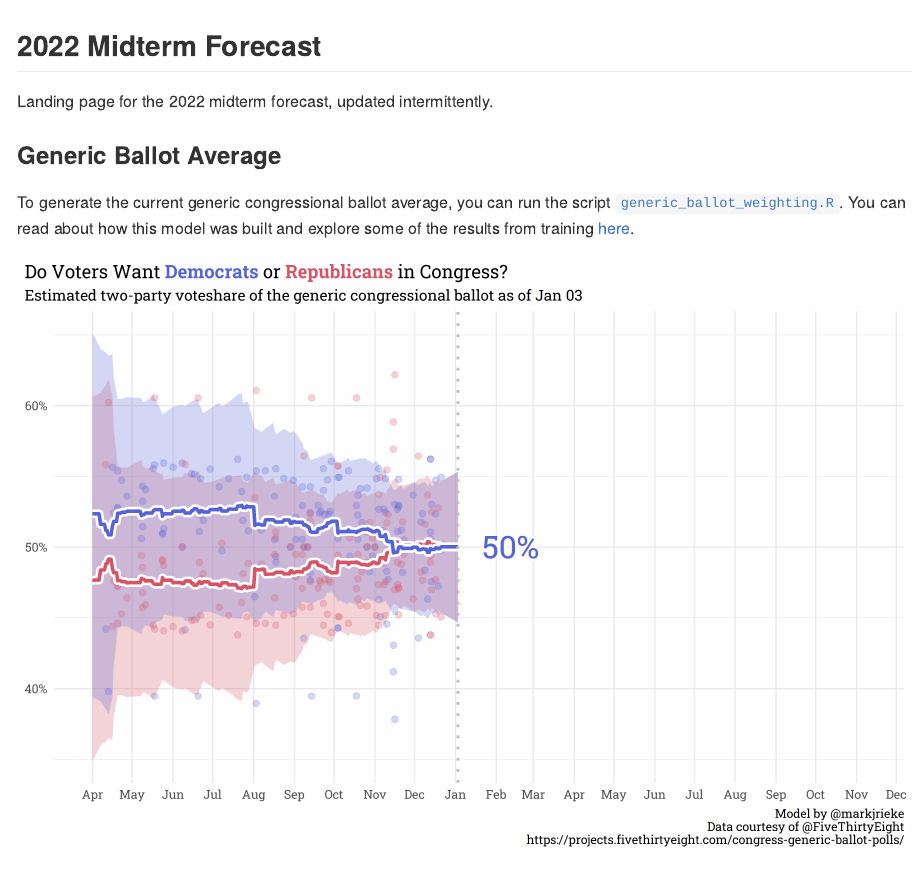
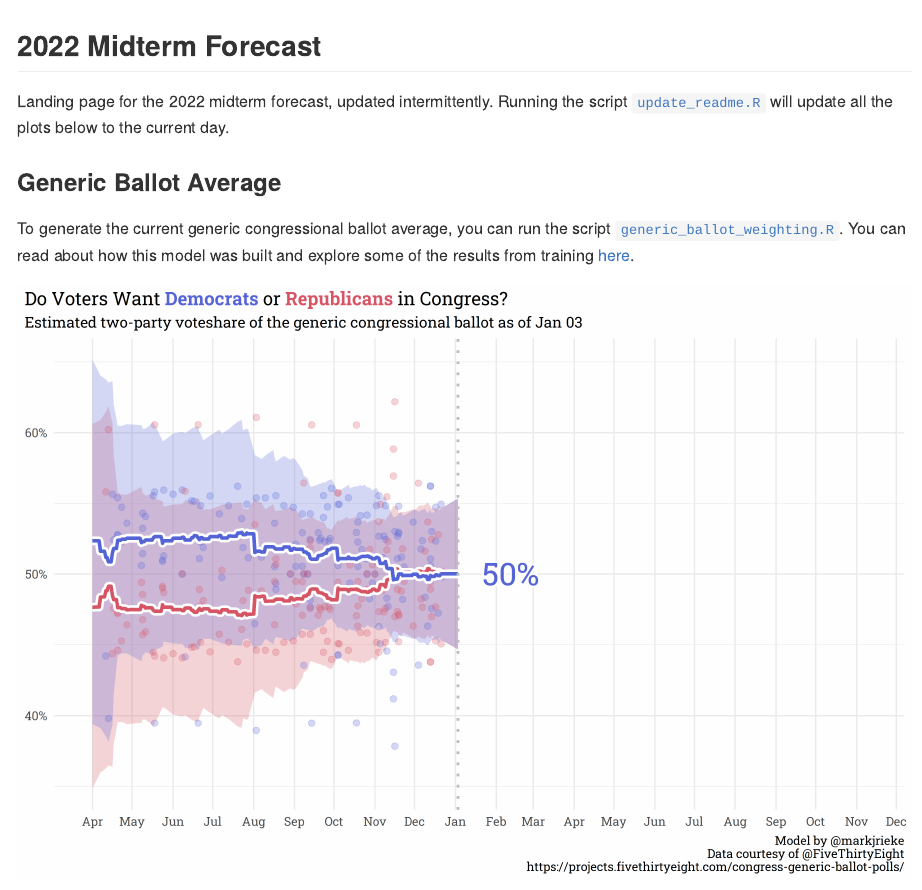
Before and after one commit to markjrieke/2022-midterm-forecasts, an R Markdown document (README.Rmd): the page in a window 1100 px wide, from its top. The pictures show the output file README.md that the author committed with the source, drawn offline in the style of GitHub.

Commit message:
Add link for `update_readme.R` to readme

```diff
--- a/README.Rmd
+++ b/README.Rmd
@@ -8,7 +8,7 @@ knitr::opts_chunk$set(echo = TRUE)
 
 ## 2022 Midterm Forecast
 
-Landing page for the 2022 midterm forecast, updated intermittently.
+Landing page for the 2022 midterm forecast, updated intermittently. Running the script [`update_readme.R`](https://github.com/markjrieke/2022-midterm-forecasts/blob/main/scripts/update_readme.R) will update all the plots below to the current day.
 
 ### Generic Ballot Average
 
```
Also changed, not shown: README.md.
